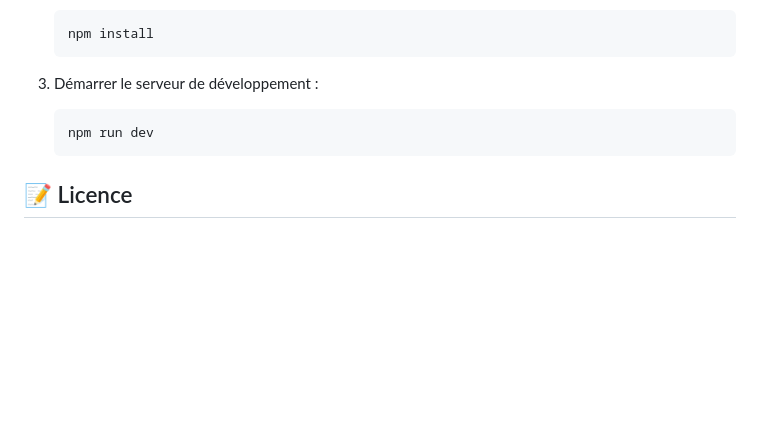
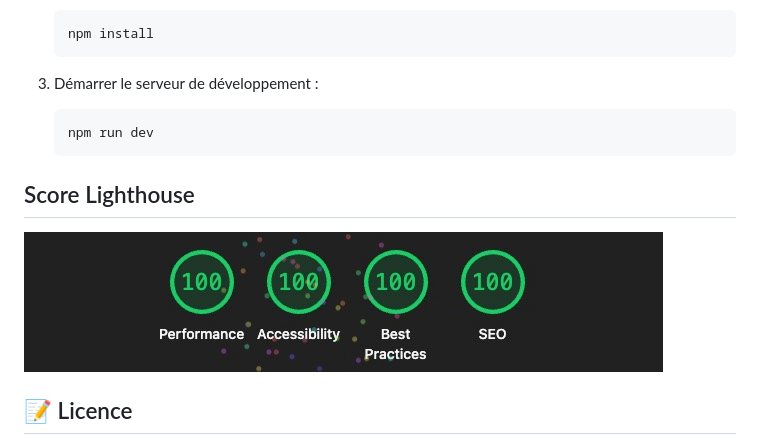
Before and after one commit to 2803media/paris-lille.com, a Markdown page: README.md, the part around the change. Drawn GitHub-style; pictures changed too: images/full/lighthouse.jpg (added); blank space fills up the shorter version.

````diff
--- a/README.md
+++ b/README.md
@@ -41,6 +41,10 @@ Ce dépôt contient le code source du site web personnel de Paris-Lille, présen
    npm run dev
    ```
 
+## Score Lighthouse
+
+![lighthouse score](images/full/lighthouse.jpg)
+
 ## 📝 Licence
 
 Le code source de ce site est disponible sous licence MIT. Cependant, veuillez noter que cette licence ne s'applique pas aux images et autres éléments multimédias qui restent la propriété exclusive de Camille Blanquart.
````
Also changed, not shown: 1 other file.
